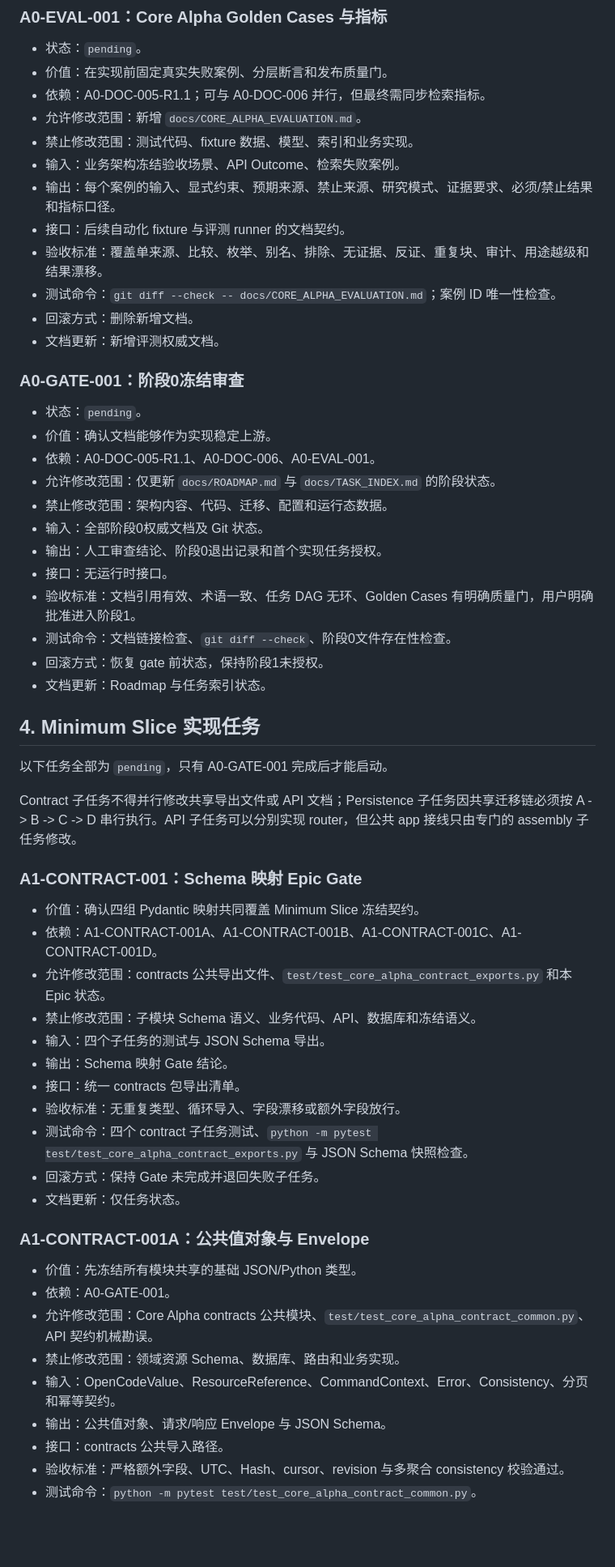
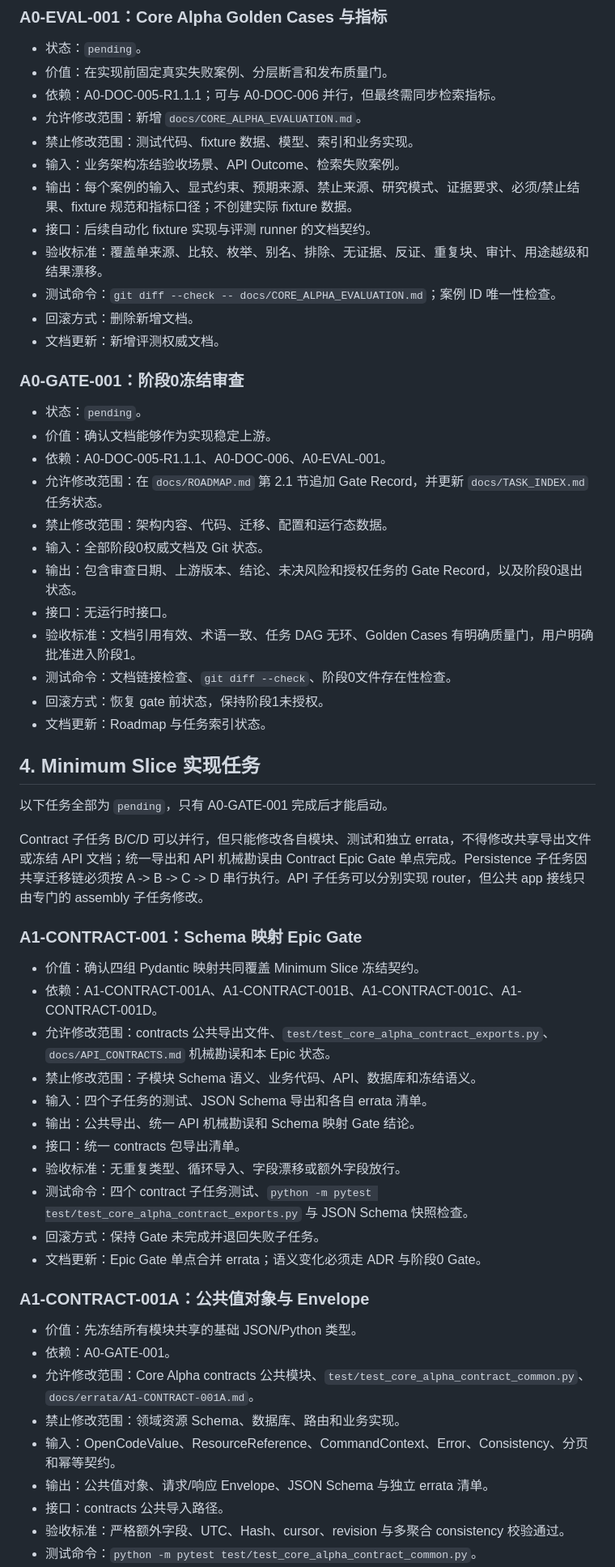
Before and after one commit to baijianqing/yantie-history, a Markdown page: docs/TASK_INDEX.md, the part around one of its changes. Shown at 81% size. GitHub-like rendering; blank space fills up the shorter version.

Commit message:
docs: finalize roadmap scheduling contracts

```diff
--- a/docs/TASK_INDEX.md
+++ b/docs/TASK_INDEX.md
@@ -140,12 +141,12 @@ flowchart TB
 
 - 状态：`pending`。
 - 价值：在实现前固定真实失败案例、分层断言和发布质量门。
-- 依赖：A0-DOC-005-R1.1；可与 A0-DOC-006 并行，但最终需同步检索指标。
+- 依赖：A0-DOC-005-R1.1.1；可与 A0-DOC-006 并行，但最终需同步检索指标。
 - 允许修改范围：新增 `docs/CORE_ALPHA_EVALUATION.md`。
 - 禁止修改范围：测试代码、fixture 数据、模型、索引和业务实现。
 - 输入：业务架构冻结验收场景、API Outcome、检索失败案例。
-- 输出：每个案例的输入、显式约束、预期来源、禁止来源、研究模式、证据要求、必须/禁止结果和指标口径。
-- 接口：后续自动化 fixture 与评测 runner 的文档契约。
+- 输出：每个案例的输入、显式约束、预期来源、禁止来源、研究模式、证据要求、必须/禁止结果、fixture 规范和指标口径；不创建实际 fixture 数据。
+- 接口：后续自动化 fixture 实现与评测 runner 的文档契约。
 - 验收标准：覆盖单来源、比较、枚举、别名、排除、无证据、反证、重复块、审计、用途越级和结果漂移。
 - 测试命令：`git diff --check -- docs/CORE_ALPHA_EVALUATION.md`；案例 ID 唯一性检查。
 - 回滚方式：删除新增文档。
@@ -155,11 +156,11 @@ flowchart TB
 
 - 状态：`pending`。
 - 价值：确认文档能够作为实现稳定上游。
-- 依赖：A0-DOC-005-R1.1、A0-DOC-006、A0-EVAL-001。
-- 允许修改范围：仅更新 `docs/ROADMAP.md` 与 `docs/TASK_INDEX.md` 的阶段状态。
+- 依赖：A0-DOC-005-R1.1.1、A0-DOC-006、A0-EVAL-001。
+- 允许修改范围：在 `docs/ROADMAP.md` 第 2.1 节追加 Gate Record，并更新 `docs/TASK_INDEX.md` 任务状态。
 - 禁止修改范围：架构内容、代码、迁移、配置和运行态数据。
 - 输入：全部阶段0权威文档及 Git 状态。
-- 输出：人工审查结论、阶段0退出记录和首个实现任务授权。
+- 输出：包含审查日期、上游版本、结论、未决风险和授权任务的 Gate Record，以及阶段0退出状态。
 - 接口：无运行时接口。
 - 验收标准：文档引用有效、术语一致、任务 DAG 无环、Golden Cases 有明确质量门，用户明确批准进入阶段1。
 - 测试命令：文档链接检查、`git diff --check`、阶段0文件存在性检查。
@@ -170,30 +171,30 @@ flowchart TB
 
 以下任务全部为 `pending`，只有 A0-GATE-001 完成后才能启动。
 
-Contract 子任务不得并行修改共享导出文件或 API 文档；Persistence 子任务因共享迁移链必须按 A -> B -> C -> D 串行执行。API 子任务可以分别实现 router，但公共 app 接线只由专门的 assembly 子任务修改。
+Contract 子任务 B/C/D 可以并行，但只能修改各自模块、测试和独立 errata，不得修改共享导出文件或冻结 API 文档；统一导出和 API 机械勘误由 Contract Epic Gate 单点完成。Persistence 子任务因共享迁移链必须按 A -> B -> C -> D 串行执行。API 子任务可以分别实现 router，但公共 app 接线只由专门的 assembly 子任务修改。
 
 ### A1-CONTRACT-001：Schema 映射 Epic Gate
 
 - 价值：确认四组 Pydantic 映射共同覆盖 Minimum Slice 冻结契约。
 - 依赖：A1-CONTRACT-001A、A1-CONTRACT-001B、A1-CONTRACT-001C、A1-CONTRACT-001D。
-- 允许修改范围：contracts 公共导出文件、`test/test_core_alpha_contract_exports.py` 和本 Epic 状态。
+- 允许修改范围：contracts 公共导出文件、`test/test_core_alpha_contract_exports.py`、`docs/API_CONTRACTS.md` 机械勘误和本 Epic 状态。
 - 禁止修改范围：子模块 Schema 语义、业务代码、API、数据库和冻结语义。
-- 输入：四个子任务的测试与 JSON Schema 导出。
-- 输出：Schema 映射 Gate 结论。
+- 输入：四个子任务的测试、JSON Schema 导出和各自 errata 清单。
+- 输出：公共导出、统一 API 机械勘误和 Schema 映射 Gate 结论。
 - 接口：统一 contracts 包导出清单。
 - 验收标准：无重复类型、循环导入、字段漂移或额外字段放行。
 - 测试命令：四个 contract 子任务测试、`python -m pytest test/test_core_alpha_contract_exports.py` 与 JSON Schema 快照检查。
 - 回滚方式：保持 Gate 未完成并退回失败子任务。
-- 文档更新：仅任务状态。
+- 文档更新：Epic Gate 单点合并 errata；语义变化必须走 ADR 与阶段0 Gate。
 
 ### A1-CONTRACT-001A：公共值对象与 Envelope
 
 - 价值：先冻结所有模块共享的基础 JSON/Python 类型。
 - 依赖：A0-GATE-001。
-- 允许修改范围：Core Alpha contracts 公共模块、`test/test_core_alpha_contract_common.py`、API 契约机械勘误。
+- 允许修改范围：Core Alpha contracts 公共模块、`test/test_core_alpha_contract_common.py`、`docs/errata/A1-CONTRACT-001A.md`。
 - 禁止修改范围：领域资源 Schema、数据库、路由和业务实现。
 - 输入：OpenCodeValue、ResourceReference、CommandContext、Error、Consistency、分页和幂等契约。
-- 输出：公共值对象、请求/响应 Envelope 与 JSON Schema。
+- 输出：公共值对象、请求/响应 Envelope、JSON Schema 与独立 errata 清单。
 - 接口：contracts 公共导入路径。
 - 验收标准：严格额外字段、UTC、Hash、cursor、revision 与多聚合 consistency 校验通过。
 - 测试命令：`python -m pytest test/test_core_alpha_contract_common.py`。
```
Also changed, not shown: other parts of docs/TASK_INDEX.md (+74 -71 lines), docs/ROADMAP.md (+9 -4 lines).
